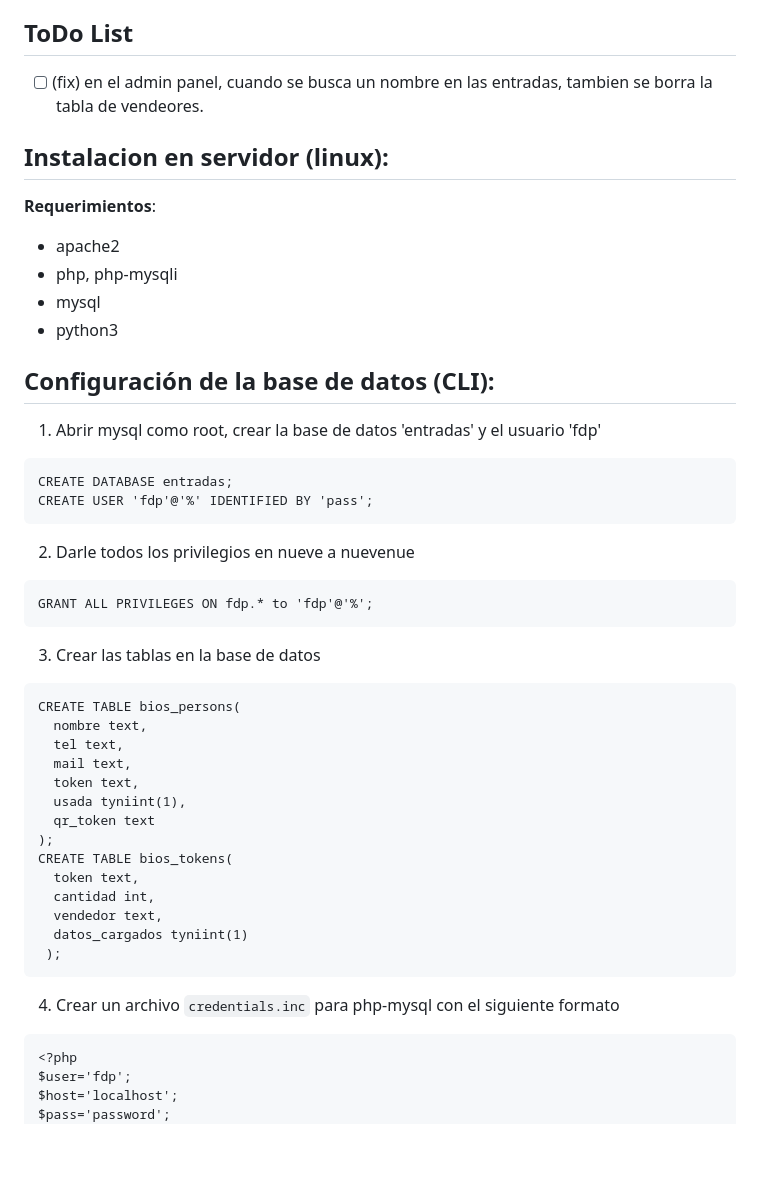
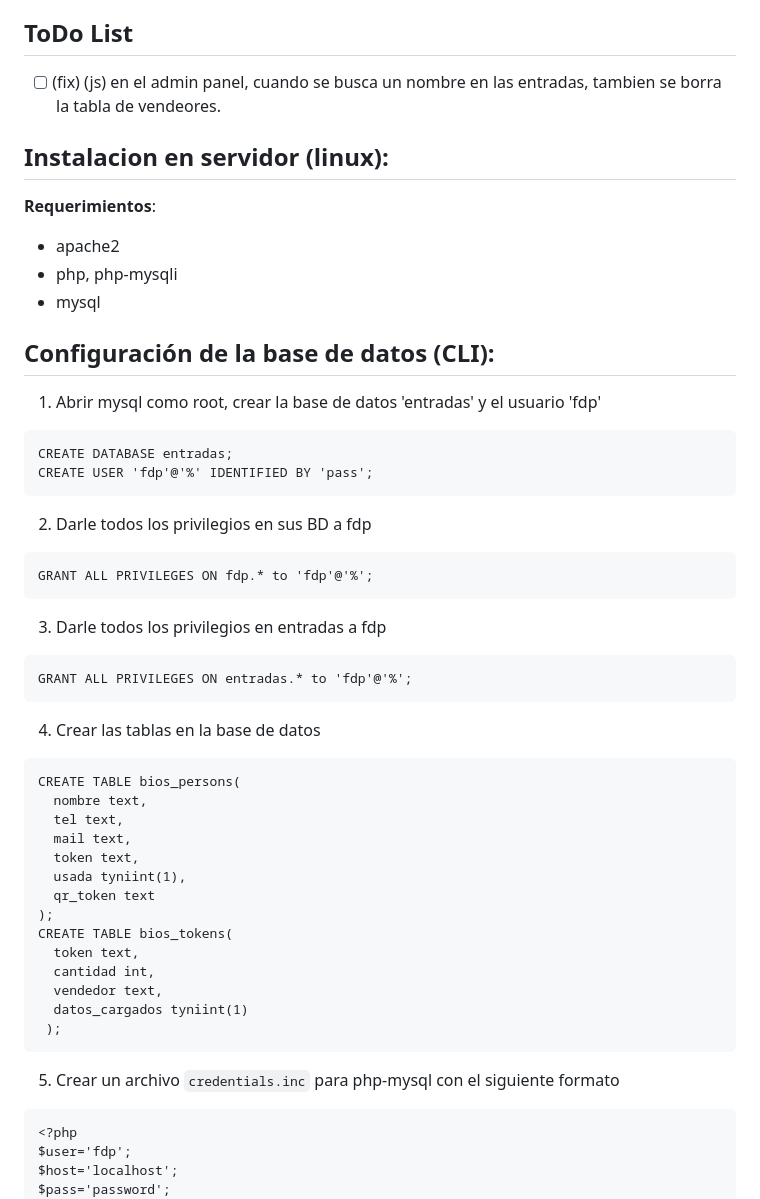
Before and after one commit to joacov04/sistema_entradas, a Markdown page: README.md, the part around the change. Drawn GitHub-style; blank space fills up the shorter version.

````diff
--- a/README.md
+++ b/README.md
@@ -14,14 +14,13 @@ el código QR en ese mismo link, también se le envía un email con el mismo QR
 
 ## ToDo List
 
-- [ ] (fix) en el admin panel, cuando se busca un nombre en las entradas, tambien se borra la tabla de vendeores.
+- [ ] (fix) (js) en el admin panel, cuando se busca un nombre en las entradas, tambien se borra la tabla de vendeores.
 
 ## Instalacion en servidor (linux):
 **Requerimientos**:
 - apache2
 - php, php-mysqli
 - mysql
-- python3
 
 ## Configuración de la base de datos (CLI):
 1. Abrir mysql como root, crear la base de datos 'entradas' y el usuario 'fdp'
@@ -29,11 +28,15 @@ el código QR en ese mismo link, también se le envía un email con el mismo QR
 CREATE DATABASE entradas;
 CREATE USER 'fdp'@'%' IDENTIFIED BY 'pass';
 ```
-2. Darle todos los privilegios en nueve a nuevenue
+2. Darle todos los privilegios en sus BD a fdp
 ```
 GRANT ALL PRIVILEGES ON fdp.* to 'fdp'@'%';
 ```
-3. Crear las tablas en la base de datos
+3. Darle todos los privilegios en entradas a fdp
+```
+GRANT ALL PRIVILEGES ON entradas.* to 'fdp'@'%';
+```
+4. Crear las tablas en la base de datos
 ```
 CREATE TABLE bios_persons(
   nombre text,
@@ -50,7 +53,7 @@ CREATE TABLE bios_tokens(
   datos_cargados tyniint(1)
  );
 ```
-4. Crear un archivo `credentials.inc` para php-mysql con el siguiente formato
+5. Crear un archivo `credentials.inc` para php-mysql con el siguiente formato
 ```
 <?php
 $user='fdp';
````
